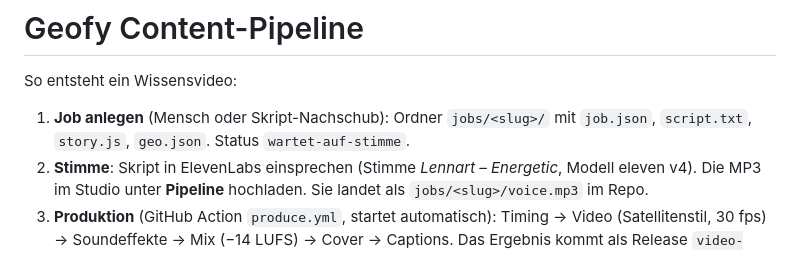
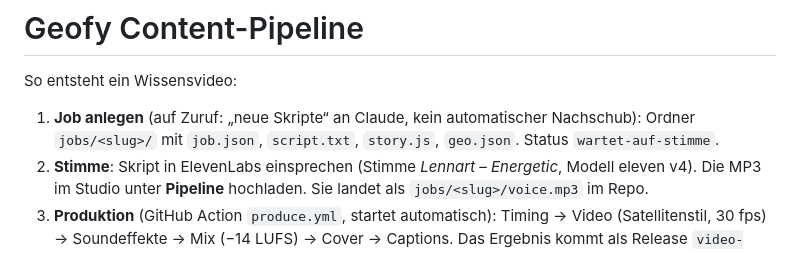
Before and after one commit to itzkaotikz/geofy-studio, a Markdown page: pipeline/README.md, the part around the change. Drawn GitHub-style.

Commit message:
Pipeline: Skript-Nachschub nur auf Zuruf
Co-Authored-By: Claude Opus 5.5 <noreply@anthropic.com>
Claude-Session: https://claude.ai/code/session_01AcYe6XCRccF8ersNxt3DzN

```diff
--- a/pipeline/README.md
+++ b/pipeline/README.md
@@ -2,7 +2,7 @@
 
 So entsteht ein Wissensvideo:
 
-1. **Job anlegen** (Mensch oder Skript-Nachschub): Ordner `jobs/<slug>/` mit `job.json`, `script.txt`, `story.js`, `geo.json`. Status `wartet-auf-stimme`.
+1. **Job anlegen** (auf Zuruf: „neue Skripte“ an Claude, kein automatischer Nachschub): Ordner `jobs/<slug>/` mit `job.json`, `script.txt`, `story.js`, `geo.json`. Status `wartet-auf-stimme`.
 2. **Stimme**: Skript in ElevenLabs einsprechen (Stimme *Lennart – Energetic*, Modell eleven v4). Die MP3 im Studio unter **Pipeline** hochladen. Sie landet als `jobs/<slug>/voice.mp3` im Repo.
 3. **Produktion** (GitHub Action `produce.yml`, startet automatisch): Timing → Video (Satellitenstil, 30 fps) → Soundeffekte → Mix (−14 LUFS) → Cover → Captions. Das Ergebnis kommt als Release `video-<slug>`, und `job.json` springt auf `fertig`.
 4. **Posten**: Im Board Video und Cover laden, Captions kopieren und danach „Als veröffentlicht markieren“ antippen.
```
